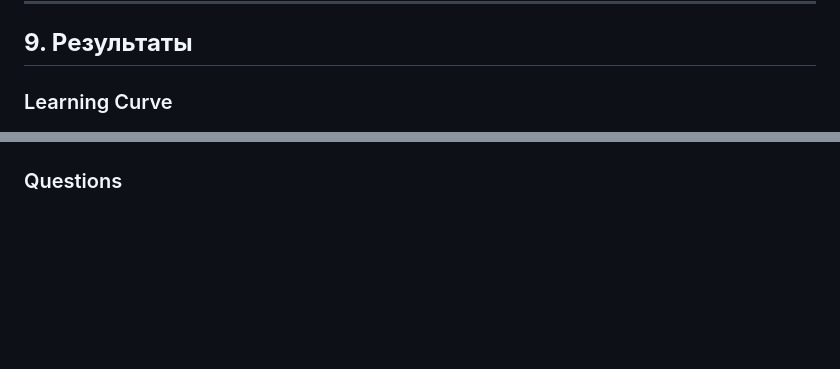
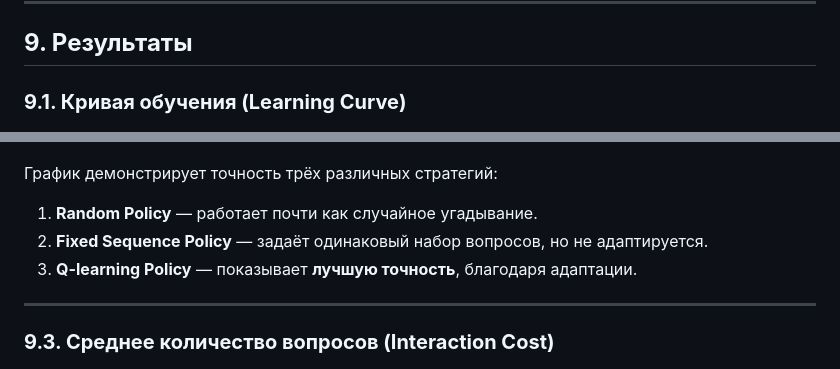
Before and after one commit to Rahugg/AI-Essentials-Final-Project, a Markdown page: отчет.md, 2 parts joined by grey strips. Drawn GitHub-style; blank space fills up the shorter version.

```diff
--- a/отчет.md
+++ b/отчет.md
@@ -134,6 +133,7 @@ $$
 
 ## **9. Результаты**
 
-### Learning Curve
+### **9.1. Кривая обучения (Learning Curve)**
+
 ![Learning Curve](artifacts/learning_curve.png)
 
@@ -141,5 +153,14 @@ $$
 ![Accuracy](artifacts/policy_accuracy.png)
 
-### Questions
+График демонстрирует точность трёх различных стратегий:
+
+1. **Random Policy** — работает почти как случайное угадывание.
+2. **Fixed Sequence Policy** — задаёт одинаковый набор вопросов, но не адаптируется.
+3. **Q-learning Policy** — показывает **лучшую точность**, благодаря адаптации.
+
+---
+
+### **9.3. Среднее количество вопросов (Interaction Cost)**
+
 ![Questions](artifacts/policy_questions.png)
 
```
Also changed, not shown: other parts of отчет.md (+38 -3 lines).
